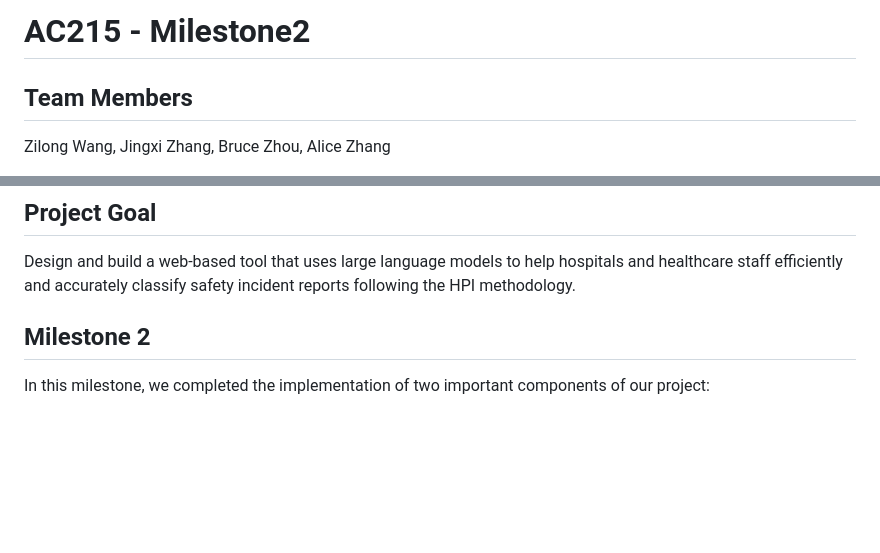
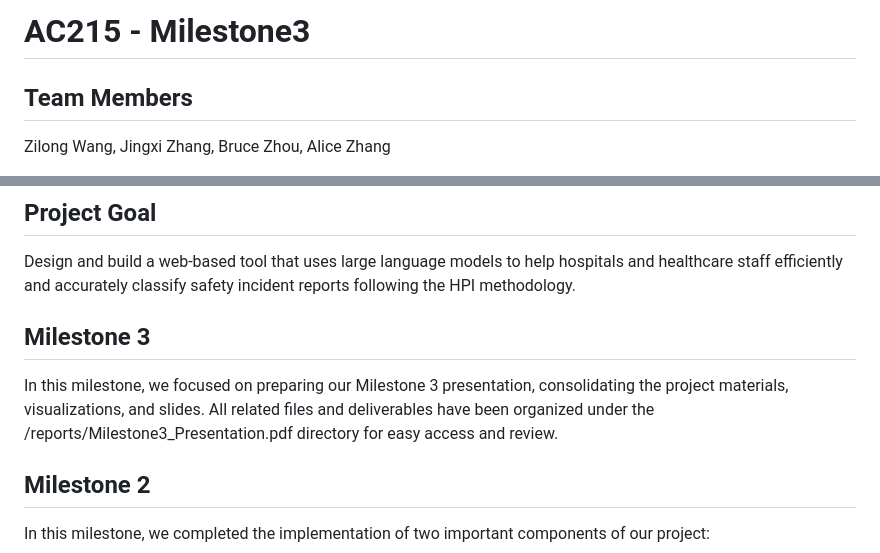
Before and after one commit to JingxiZhang-77/AC215_888, a Markdown page: README.md, 2 parts joined by grey strips. Drawn GitHub-style; blank space fills up the shorter version.

```diff
--- a/README.md
+++ b/README.md
@@ -1,4 +1,4 @@
-# AC215 - Milestone2
+# AC215 - Milestone3
 
 ## Team Members
 Zilong Wang, Jingxi Zhang, Bruce Zhou, Alice Zhang
@@ -8,6 +8,13 @@ AC215_888
 
 ## Project Goal
 Design and build a web-based tool that uses large language models to help hospitals and healthcare staff efficiently and accurately classify safety incident reports following the HPI methodology.
+
+
+## Milestone 3
+
+In this milestone, we focused on preparing our Milestone 3 presentation, consolidating the project materials, visualizations, and slides. All related files and deliverables have been organized under the /reports/Milestone3_Presentation.pdf directory for easy access and review.
+
+
 
 ## Milestone 2
 In this milestone, we completed the implementation of two important components of our project:
```
